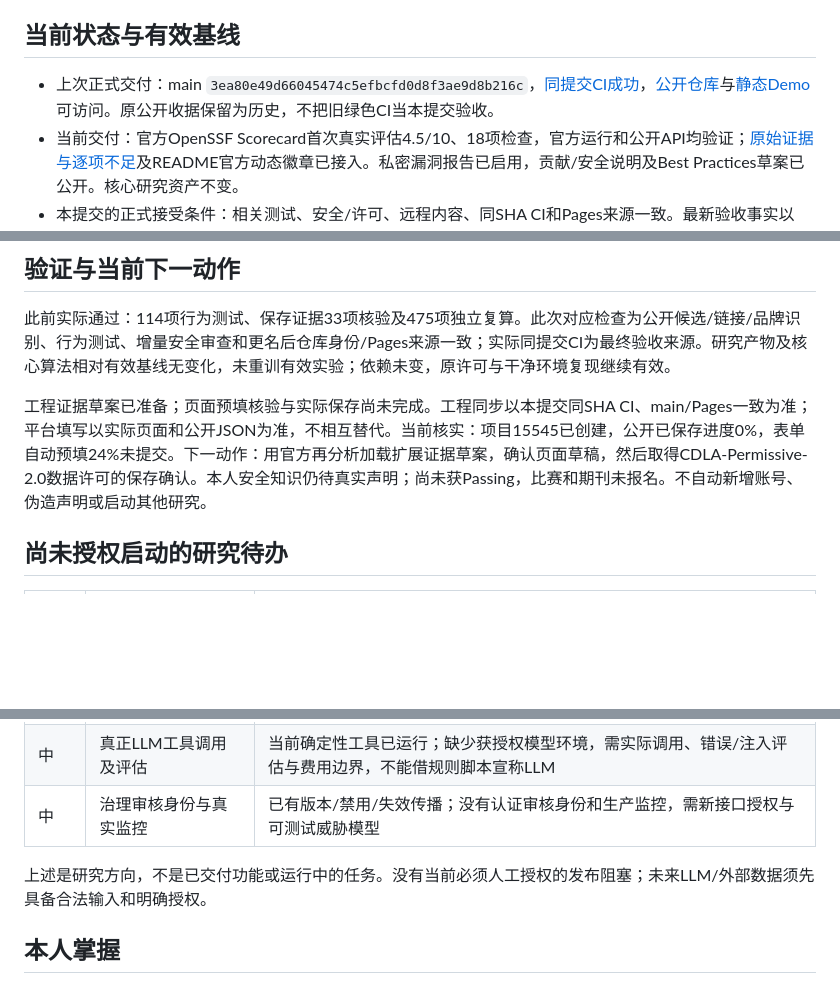
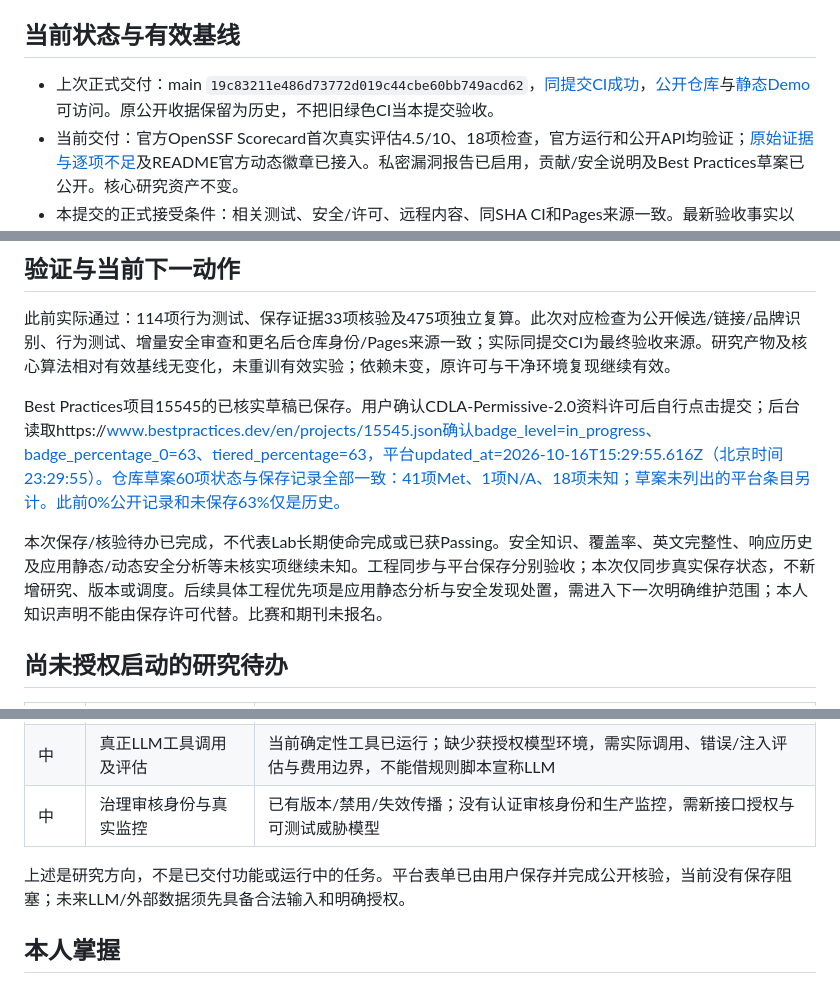
Before and after one commit to ArchimeDAs0612/archimeda-risk-lab, a Markdown page: CHECKPOINT.md, 3 parts joined by grey strips. GitHub-like rendering; blank space fills up the shorter version.

```diff
--- a/CHECKPOINT.md
+++ b/CHECKPOINT.md
@@ -4,7 +4,7 @@
 
 ## 当前状态与有效基线
 
-- 上次正式交付：main `3ea80e49d66045474c5efbcfd0d8f3ae9d8b216c`，[同提交CI成功](https://github.com/ArchimeDAs0612/archimeda-risk-lab/actions/runs/38886320703)，[公开仓库](https://github.com/ArchimeDAs0612/archimeda-risk-lab)与[静态Demo](https://archimedas0612.github.io/archimeda-risk-lab/)可访问。原公开收据保留为历史，不把旧绿色CI当本提交验收。
+- 上次正式交付：main `19c83211e486d73772d019c44cbe60bb749acd62`，[同提交CI成功](https://github.com/ArchimeDAs0612/archimeda-risk-lab/actions/runs/38920979805)，[公开仓库](https://github.com/ArchimeDAs0612/archimeda-risk-lab)与[静态Demo](https://archimedas0612.github.io/archimeda-risk-lab/)可访问。原公开收据保留为历史，不把旧绿色CI当本提交验收。
 - 当前交付：官方OpenSSF Scorecard首次真实评估4.5/10、18项检查，官方运行和公开API均验证；[原始证据与逐项不足](docs/PUBLICATION_ASSESSMENTS.md)及README官方动态徽章已接入。私密漏洞报告已启用，贡献/安全说明及Best Practices草案已公开。核心研究资产不变。
 - 本提交的正式接受条件：相关测试、安全/许可、远程内容、同SHA CI和Pages来源一致。最新验收事实以[GitHub main检查](https://github.com/ArchimeDAs0612/archimeda-risk-lab/actions/workflows/check.yml?query=branch%3Amain)及在线`site-provenance.json`为准；本文件不预先宣称未来CI成功。
 - 核心有效产物及验证：[结果](docs/RC1_RESULTS.md)、[方法](docs/RC1_METHODS.md)、[研究验证](docs/RC1_VERIFICATION.json)、[干净环境复现](docs/RC1_REPRODUCTION.json)、[公开克隆复现](docs/PUBLICATION_REPRODUCTION.json)。本次不改训练、配置、模型、预测、标签或失败结果，不重新训练。
@@ -14,7 +14,9 @@
 
 此前实际通过：114项行为测试、保存证据33项核验及475项独立复算。此次对应检查为公开候选/链接/品牌识别、行为测试、增量安全审查和更名后仓库身份/Pages来源一致；实际同提交CI为最终验收来源。研究产物及核心算法相对有效基线无变化，未重训有效实验；依赖未变，原许可与干净环境复现继续有效。
 
-工程证据草案已准备；页面预填核验与实际保存尚未完成。工程同步以本提交同SHA CI、main/Pages一致为准；平台填写以实际页面和公开JSON为准，不相互替代。当前核实：项目15545已创建，公开已保存进度0%，表单自动预填24%未提交。下一动作：用官方再分析加载扩展证据草案，确认页面草稿，然后取得CDLA-Permissive-2.0数据许可的保存确认。本人安全知识仍待真实声明；尚未获Passing，比赛和期刊未报名。不自动新增账号、伪造声明或启动其他研究。
+Best Practices项目15545的已核实草稿已保存。用户确认CDLA-Permissive-2.0资料许可后自行点击提交；后台读取https://www.bestpractices.dev/en/projects/15545.json确认badge_level=in_progress、badge_percentage_0=63、tiered_percentage=63，平台updated_at=2026-10-16T15:29:55.616Z（北京时间23:29:55）。仓库草案60项状态与保存记录全部一致：41项Met、1项N/A、18项未知；草案未列出的平台条目另计。此前0%公开记录和未保存63%仅是历史。
+
+本次保存/核验待办已完成，不代表Lab长期使命完成或已获Passing。安全知识、覆盖率、英文完整性、响应历史及应用静态/动态安全分析等未核实项继续未知。工程同步与平台保存分别验收；本次仅同步真实保存状态，不新增研究、版本或调度。后续具体工程优先项是应用静态分析与安全发现处置，需进入下一次明确维护范围；本人知识声明不能由保存许可代替。比赛和期刊未报名。
 
 ## 尚未授权启动的研究待办
 
@@ -28,7 +30,7 @@
 | 中 | 真正LLM工具调用及评估 | 当前确定性工具已运行；缺少获授权模型环境，需实际调用、错误/注入评估与费用边界，不能借规则脚本宣称LLM |
 | 中 | 治理审核身份与真实监控 | 已有版本/禁用/失效传播；没有认证审核身份和生产监控，需新接口授权与可测试威胁模型 |
 
-上述是研究方向，不是已交付功能或运行中的任务。没有当前必须人工授权的发布阻塞；未来LLM/外部数据须先具备合法输入和明确授权。
+上述是研究方向，不是已交付功能或运行中的任务。平台表单已由用户保存并完成公开核验，当前没有保存阻塞；未来LLM/外部数据须先具备合法输入和明确授权。
 
 ## 本人掌握
 
```
Also changed, not shown: README.md (+1 -1 lines), docs/PUBLICATION_ASSESSMENTS.md (+4 -4 lines).
